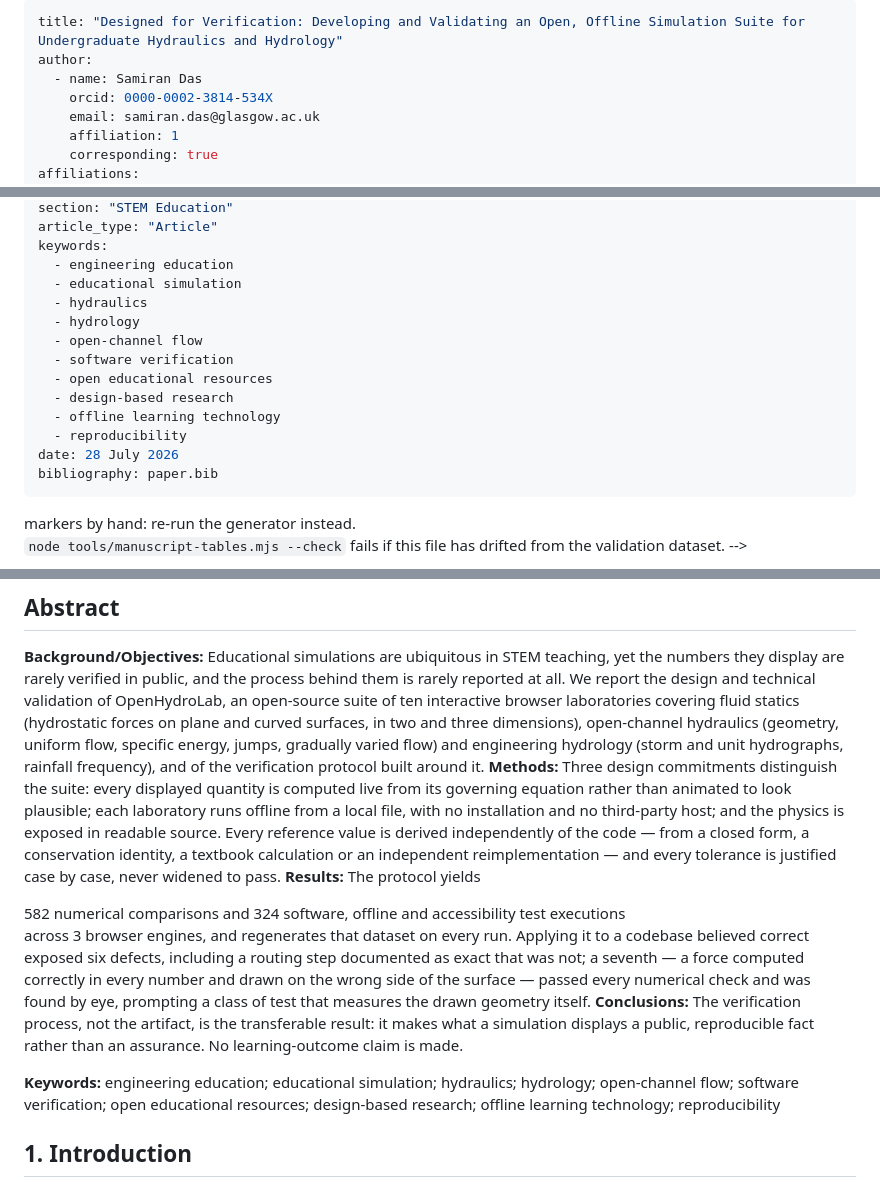
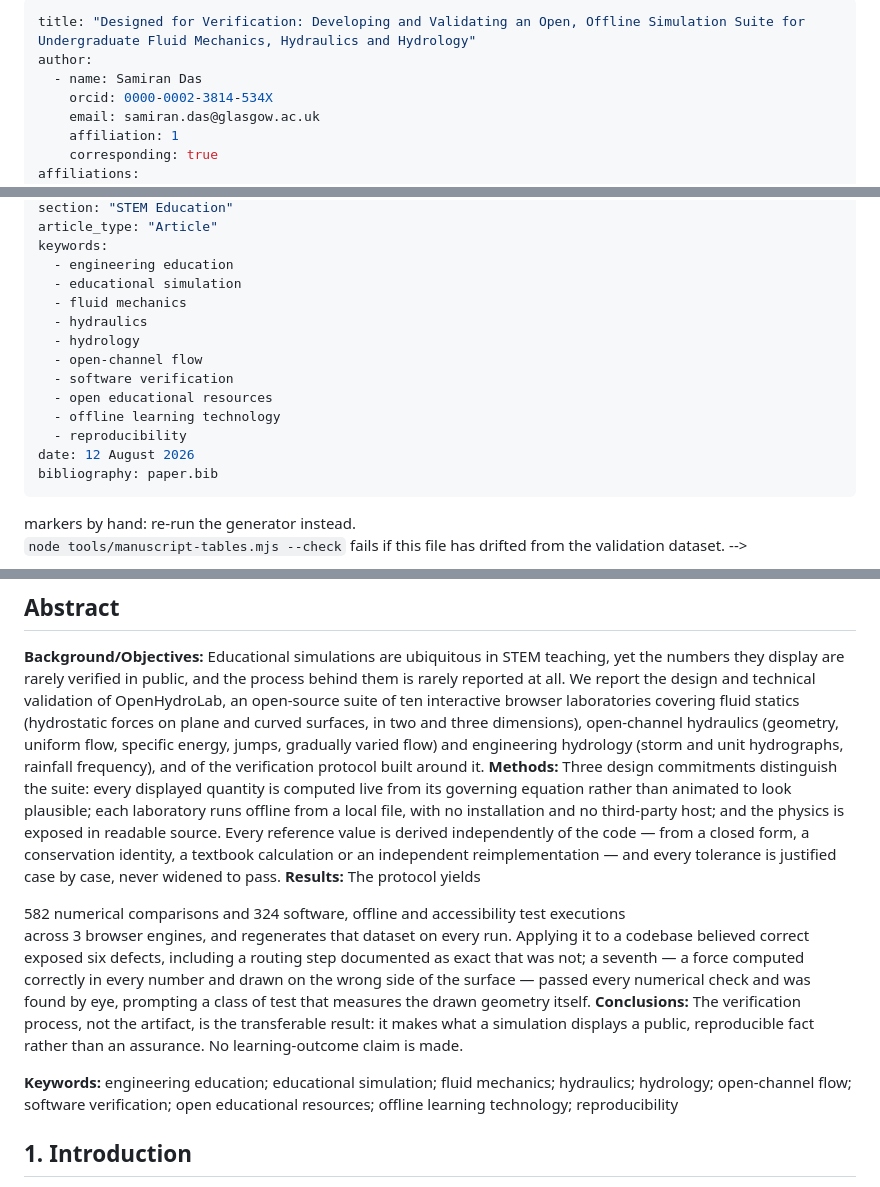
Before and after one commit to samirandas-cell/OpenHydroLab, a Markdown page: paper/paper.md, 3 parts joined by grey strips. GitHub-like rendering.

```diff
--- a/paper/paper.md
+++ b/paper/paper.md
@@ -1,5 +1,5 @@
 ---
-title: "Designed for Verification: Developing and Validating an Open, Offline Simulation Suite for Undergraduate Hydraulics and Hydrology"
+title: "Designed for Verification: Developing and Validating an Open, Offline Simulation Suite for Undergraduate Fluid Mechanics, Hydraulics and Hydrology"
 author:
   - name: Samiran Das
     orcid: 0000-0002-3814-534X
@@ -17,15 +17,15 @@ article_type: "Article"
 keywords:
   - engineering education
   - educational simulation
+  - fluid mechanics
   - hydraulics
   - hydrology
   - open-channel flow
   - software verification
   - open educational resources
-  - design-based research
   - offline learning technology
   - reproducibility
-date: 28 July 2026
+date: 12 August 2026
 bibliography: paper.bib
 ---
 
@@ -55,14 +55,13 @@ open-source suite of ten interactive browser laboratories covering fluid statics
 (hydrostatic forces on plane and curved surfaces, in two and three dimensions),
 open-channel hydraulics (geometry, uniform flow, specific energy, jumps, gradually varied
 flow) and engineering hydrology (storm and unit hydrographs, rainfall frequency), and of
-the verification protocol
-built around it. **Methods:** Three design commitments distinguish the suite: every
-displayed quantity is computed live from its governing equation rather than animated to look
-plausible; each laboratory runs offline from a local file, with no installation and no
-third-party host; and the physics is exposed in readable source. Every reference value is
-derived independently of the code — from a closed form, a conservation identity, a textbook
-calculation or an independent reimplementation — and every tolerance is justified case by
-case, never widened to pass. **Results:** The protocol yields
+the verification protocol built around it. **Methods:** Three design commitments
+distinguish the suite: every displayed quantity is computed live from its governing
+equation rather than animated to look plausible; each laboratory runs offline from a local
+file, with no installation and no third-party host; and the physics is exposed in readable
+source. Every reference value is derived independently of the code — from a closed form,
+a conservation identity, a textbook calculation or an independent reimplementation — and
+every tolerance is justified case by case, never widened to pass. **Results:** The protocol yields
 <!--G:comparisons-->582<!--/G--> numerical comparisons and
 <!--G:software-runs-->324<!--/G--> software, offline and accessibility test executions
 across <!--G:engines-->3<!--/G--> browser engines, and regenerates that dataset on every
@@ -70,13 +69,13 @@ run. Applying it to a codebase believed correct exposed six defects, including a
 step documented as exact that was not; a seventh — a force computed correctly in every
 number and drawn on the wrong side of the surface — passed every numerical check and was
 found by eye, prompting a class of test that measures the drawn geometry itself.
-**Conclusions:** The verification process, not the
-artifact, is the transferable result: it makes what a simulation displays a public,
-reproducible fact rather than an assurance. No learning-outcome claim is made.
+**Conclusions:** The verification process, not the artifact, is the transferable result:
+it makes what a simulation displays a public, reproducible fact rather than an assurance.
+No learning-outcome claim is made.
 
-**Keywords:** engineering education; educational simulation; hydraulics; hydrology;
-open-channel flow; software verification; open educational resources; design-based
-research; offline learning technology; reproducibility
+**Keywords:** engineering education; educational simulation; fluid mechanics; hydraulics;
+hydrology; open-channel flow; software verification; open educational resources; offline
+learning technology; reproducibility
 
 ## 1. Introduction
 
```
Also changed, not shown: other parts of paper/paper.md (+57 -36 lines).
